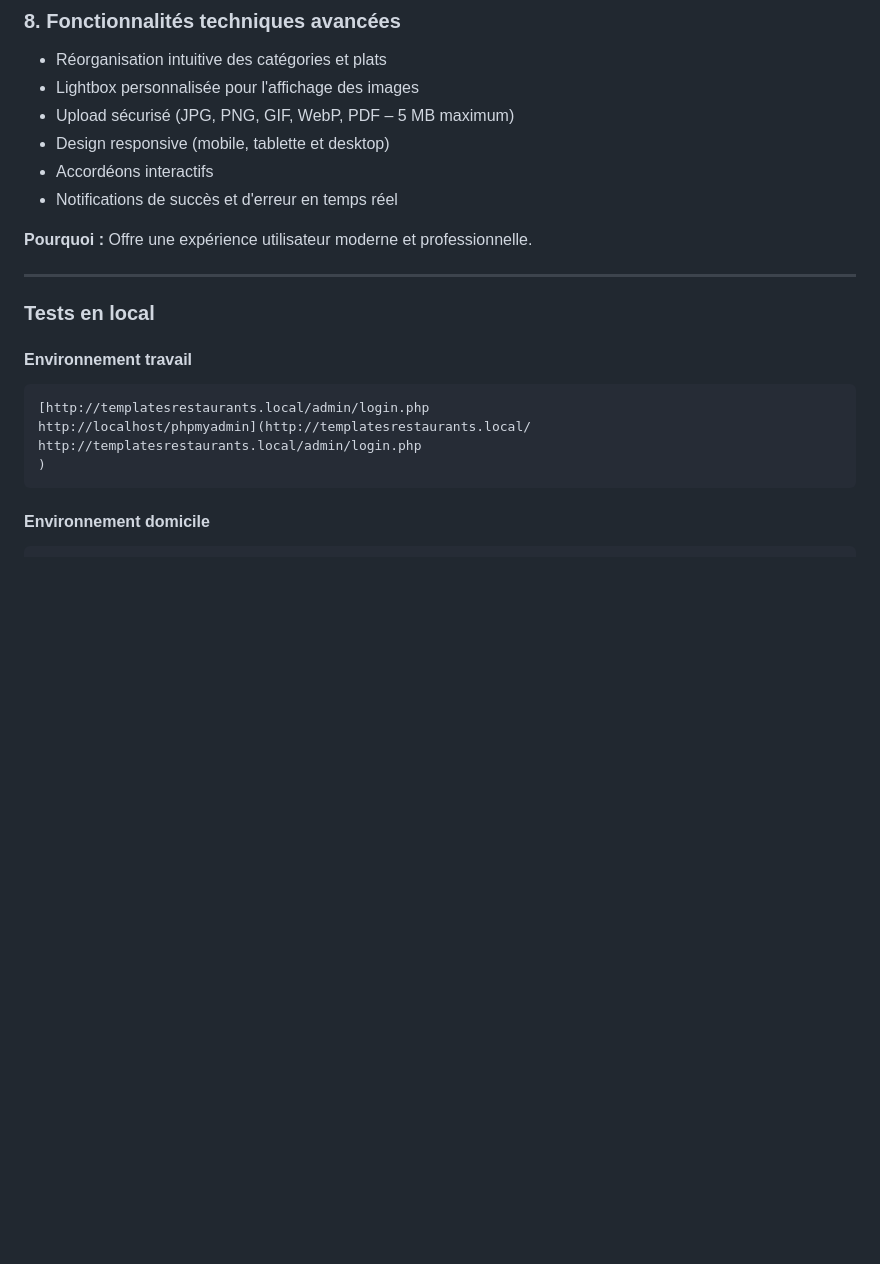
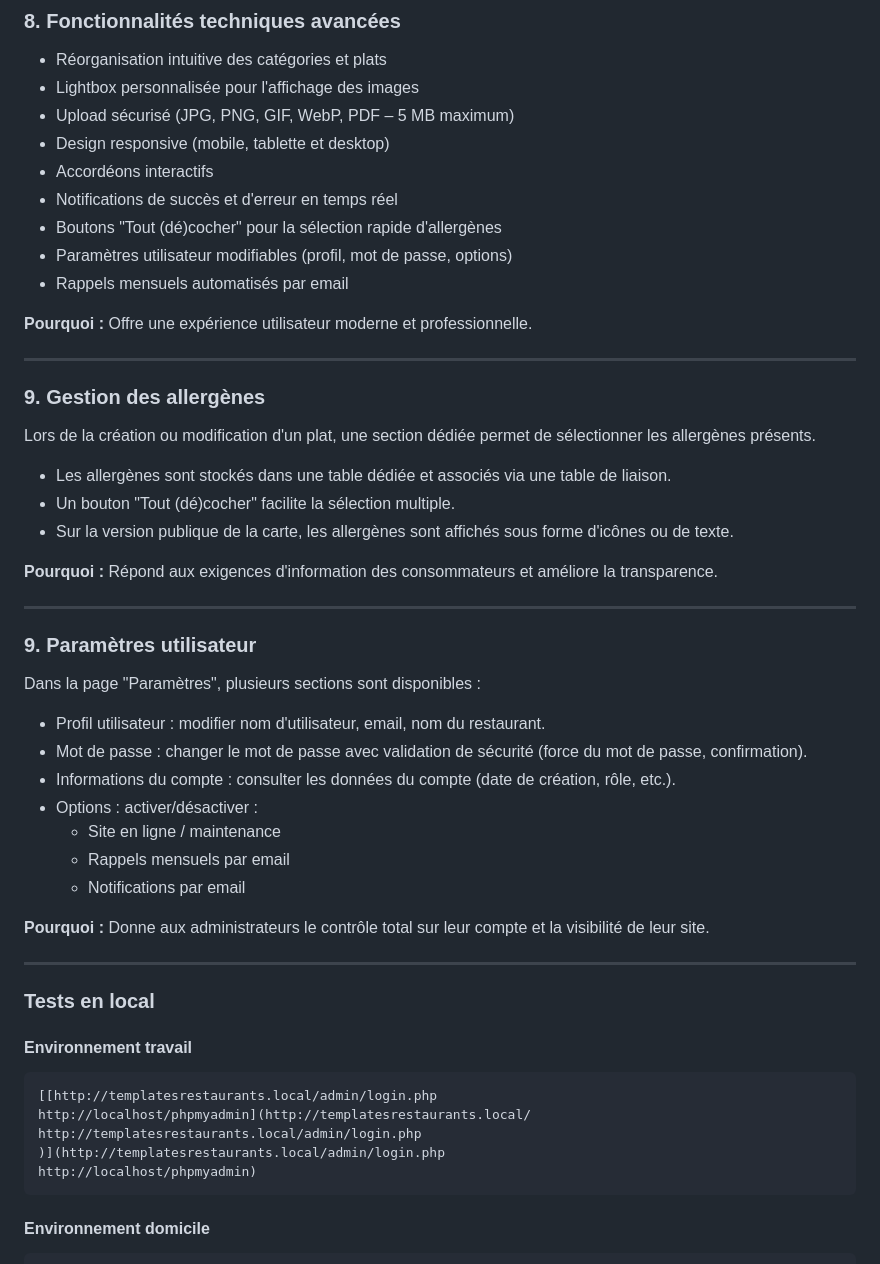
Before and after one commit to GeoffreyPerez13/ProjetTemplatesRestaurants, a Markdown page: README.md, the part around one of its changes. Rendered like a GitHub page; blank space fills up the shorter version.

````diff
--- a/README.md
+++ b/README.md
@@ -189,19 +203,49 @@ Structure claire séparant les responsabilités et facilitant l'évolution du pr
 - Design responsive (mobile, tablette et desktop)
 - Accordéons interactifs
 - Notifications de succès et d'erreur en temps réel
+- Boutons "Tout (dé)cocher" pour la sélection rapide d'allergènes
+- Paramètres utilisateur modifiables (profil, mot de passe, options)
+- Rappels mensuels automatisés par email
 
 **Pourquoi :**
 Offre une expérience utilisateur moderne et professionnelle.
 
 ---
 
+### 9. Gestion des allergènes
+Lors de la création ou modification d'un plat, une section dédiée permet de sélectionner les allergènes présents.
+- Les allergènes sont stockés dans une table dédiée et associés via une table de liaison.
+- Un bouton "Tout (dé)cocher" facilite la sélection multiple.
+- Sur la version publique de la carte, les allergènes sont affichés sous forme d'icônes ou de texte.
+
+**Pourquoi :**
+Répond aux exigences d'information des consommateurs et améliore la transparence.
+
+---
+
+### 9. Paramètres utilisateur
+Dans la page "Paramètres", plusieurs sections sont disponibles :
+- Profil utilisateur : modifier nom d'utilisateur, email, nom du restaurant.
+- Mot de passe : changer le mot de passe avec validation de sécurité (force du mot de passe, confirmation).
+- Informations du compte : consulter les données du compte (date de création, rôle, etc.).
+- Options : activer/désactiver :
+    - Site en ligne / maintenance
+    - Rappels mensuels par email
+    - Notifications par email
+
+**Pourquoi :**
+Donne aux administrateurs le contrôle total sur leur compte et la visibilité de leur site.
+
+---
+
 ### Tests en local
 #### Environnement travail
 ```text
-[http://templatesrestaurants.local/admin/login.php
+[[http://templatesrestaurants.local/admin/login.php
 http://localhost/phpmyadmin](http://templatesrestaurants.local/
 http://templatesrestaurants.local/admin/login.php
-)
+)](http://templatesrestaurants.local/admin/login.php
+http://localhost/phpmyadmin)
 ```
 #### Environnement domicile
 ```text
````
Also changed, not shown: other parts of README.md (+16 -2 lines).
